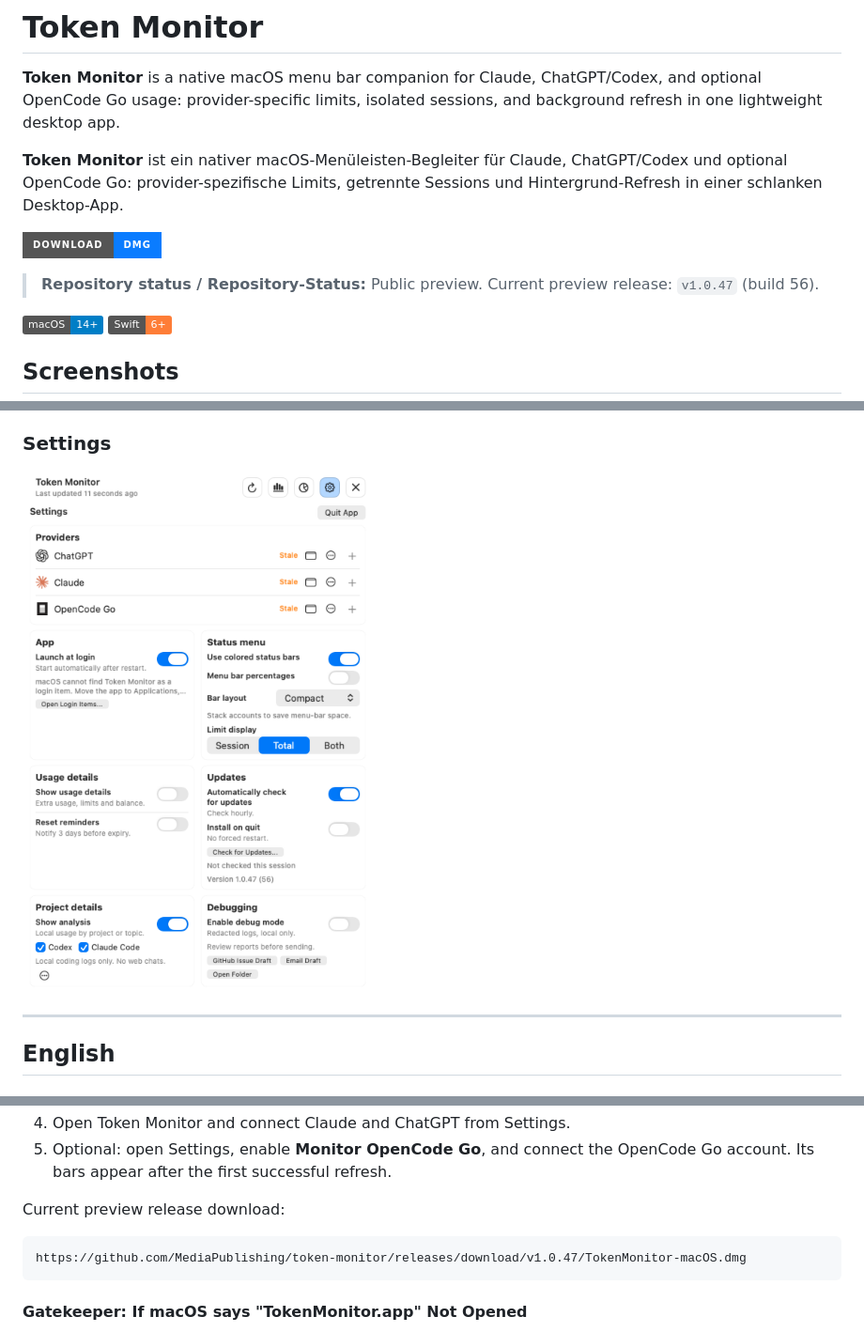
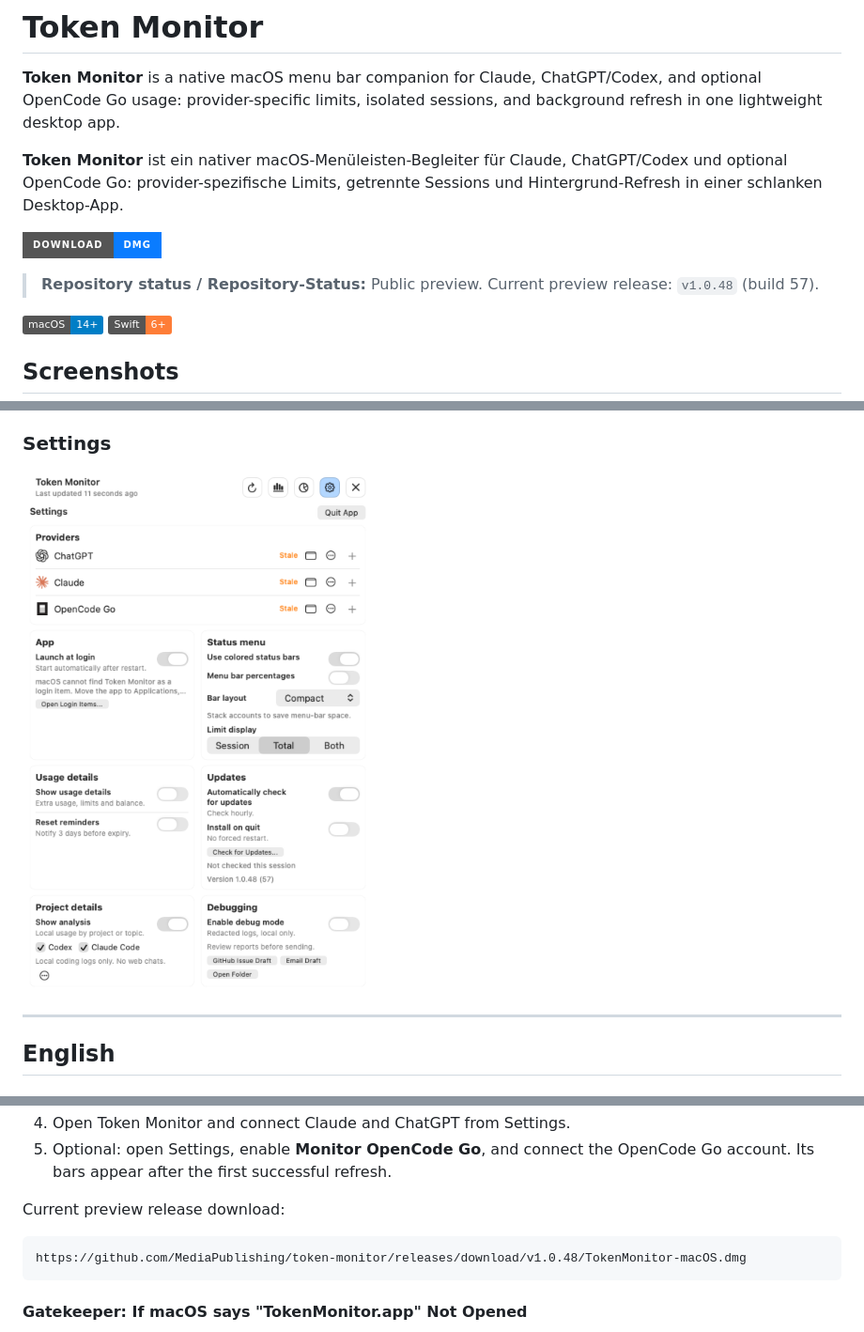
Before and after one commit to MediaPublishing/token-monitor, a Markdown page: README.md, 3 parts joined by grey strips. Shown at 94% size. Drawn GitHub-style; pictures changed too: assets/screenshots/app/settings.png; badges without logos.

````diff
--- a/README.md
+++ b/README.md
@@ -10,7 +10,7 @@
   </a>
 </p>
 
-> **Repository status / Repository-Status:** Public preview. Current preview release: `v1.0.47` (build 56).
+> **Repository status / Repository-Status:** Public preview. Current preview release: `v1.0.48` (build 57).
 
 ![macOS 14+](https://img.shields.io/badge/macOS-14%2B-blue)
 ![Swift 6+](https://img.shields.io/badge/Swift-6%2B-orange)
@@ -91,7 +91,7 @@ Normal users should install from the GitHub Release DMG:
 Current preview release download:
 
 ```text
-https://github.com/MediaPublishing/token-monitor/releases/download/v1.0.47/TokenMonitor-macOS.dmg
+https://github.com/MediaPublishing/token-monitor/releases/download/v1.0.48/TokenMonitor-macOS.dmg
 ```
 
 #### Gatekeeper: If macOS says "TokenMonitor.app" Not Opened
````
Also changed, not shown: other parts of README.md (+6 -2 lines), assets/screenshots/app/chatgpt.png, assets/screenshots/app/dashboard.png, 7 other files.
